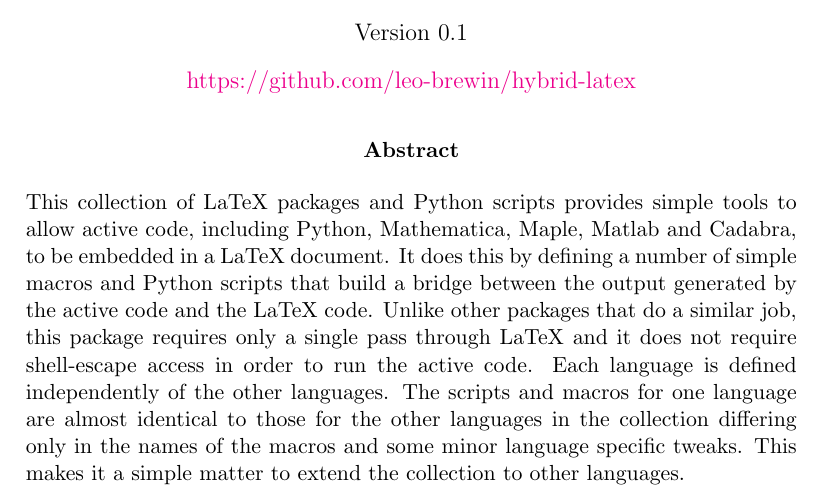
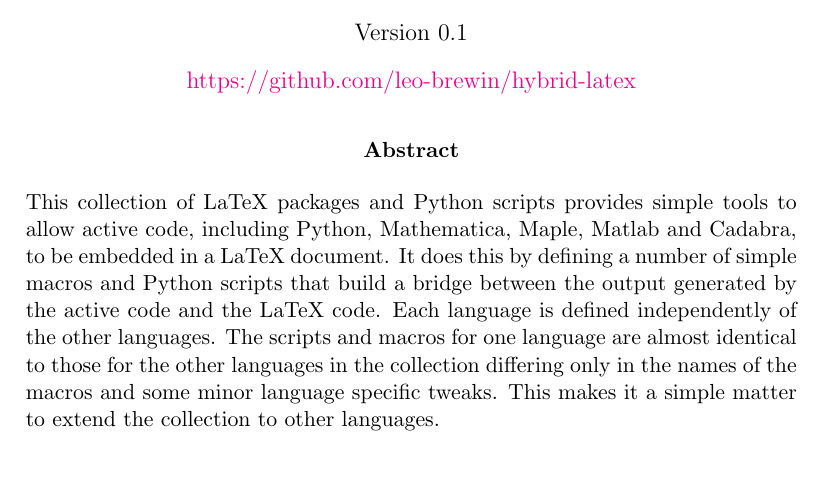
Before and after one commit to leo-brewin/hybrid-latex, a LaTeX document (doc/hybrid.tex): part of page 1 of 17, cut so that both start at the same text, the shorter picture padded with empty space. Compiled offline with pdfLaTeX.

Commit message:
Update documentation
I edited the abstract to remove references to other packages requiring access to sheet-escape. Both PythonTeX and SageTeX do not require shell-escape (they weren’t mentioned in the abstract but later in the doc which may mislead readers).

```diff
--- a/doc/hybrid.tex
+++ b/doc/hybrid.tex
@@ -21,18 +21,16 @@ frame=single,framesep=2pt,framerule=0pt}
    {\href{https://github.com/leo-brewin/hybrid-latex}{https://github.com/leo-brewin/hybrid-latex}}\\[20pt]
    {\bf\small Abstract}\\[10pt]
    {\small\MyPar{0.80}%
-      {This collection of LaTeX packages and Python scripts provides simple tools
-      to allow active code, including Python, Mathematica, Maple, Matlab and
-      Cadabra, to be embedded in a LaTeX document. It does this by defining a
-      number of simple macros and Python scripts that build a bridge between the
-      output generated by the active code and the LaTeX code. Unlike other
-      packages that do a similar job, this package requires only a single pass
-      through LaTeX and it does not require shell-escape access in order to run
-      the active code. Each language is defined independently of the other
-      languages. The scripts and macros for one language are almost identical to
-      those for the other languages in the collection differing only in the names
-      of the macros and some minor language specific tweaks. This makes it a
-      simple matter to extend the collection to other languages.}}
+      {This collection of LaTeX packages and Python scripts provides simple
+      tools to allow active code, including Python, Mathematica, Maple, Matlab
+      and Cadabra, to be embedded in a LaTeX document. It does this by defining
+      a number of simple macros and Python scripts that build a bridge between
+      the output generated by the active code and the LaTeX code. Each language
+      is defined independently of the other languages. The scripts and macros
+      for one language are almost identical to those for the other languages in
+      the collection differing only in the names of the macros and some minor
+      language specific tweaks. This makes it a simple matter to extend the
+      collection to other languages.}}
 \end{center}
 
 \vskip 1cm
```
Also changed, not shown: doc/hybrid.pdf.
